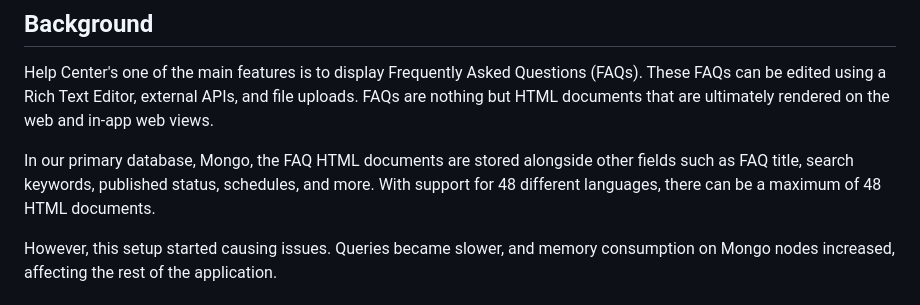
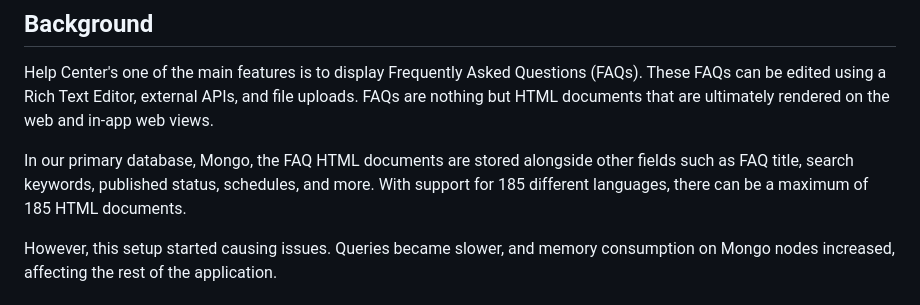
Before and after one commit to 0niket/blog, a Markdown page: clr6e48q5000708jj1taic4qm.md, the part around the change. GitHub-like rendering.

Commit message:
update post: Moving large objects from Database to File System

```diff
--- a/clr6e48q5000708jj1taic4qm.md
+++ b/clr6e48q5000708jj1taic4qm.md
@@ -12,7 +12,7 @@ tags: distributed-system, amazon-efs
 
 Help Center's one of the main features is to display Frequently Asked Questions (FAQs). These FAQs can be edited using a Rich Text Editor, external APIs, and file uploads. FAQs are nothing but HTML documents that are ultimately rendered on the web and in-app web views.
 
-In our primary database, Mongo, the FAQ HTML documents are stored alongside other fields such as FAQ title, search keywords, published status, schedules, and more. With support for 48 different languages, there can be a maximum of 48 HTML documents.
+In our primary database, Mongo, the FAQ HTML documents are stored alongside other fields such as FAQ title, search keywords, published status, schedules, and more. With support for 185 different languages, there can be a maximum of 185 HTML documents.
 
 However, this setup started causing issues. Queries became slower, and memory consumption on Mongo nodes increased, affecting the rest of the application.
 
```
